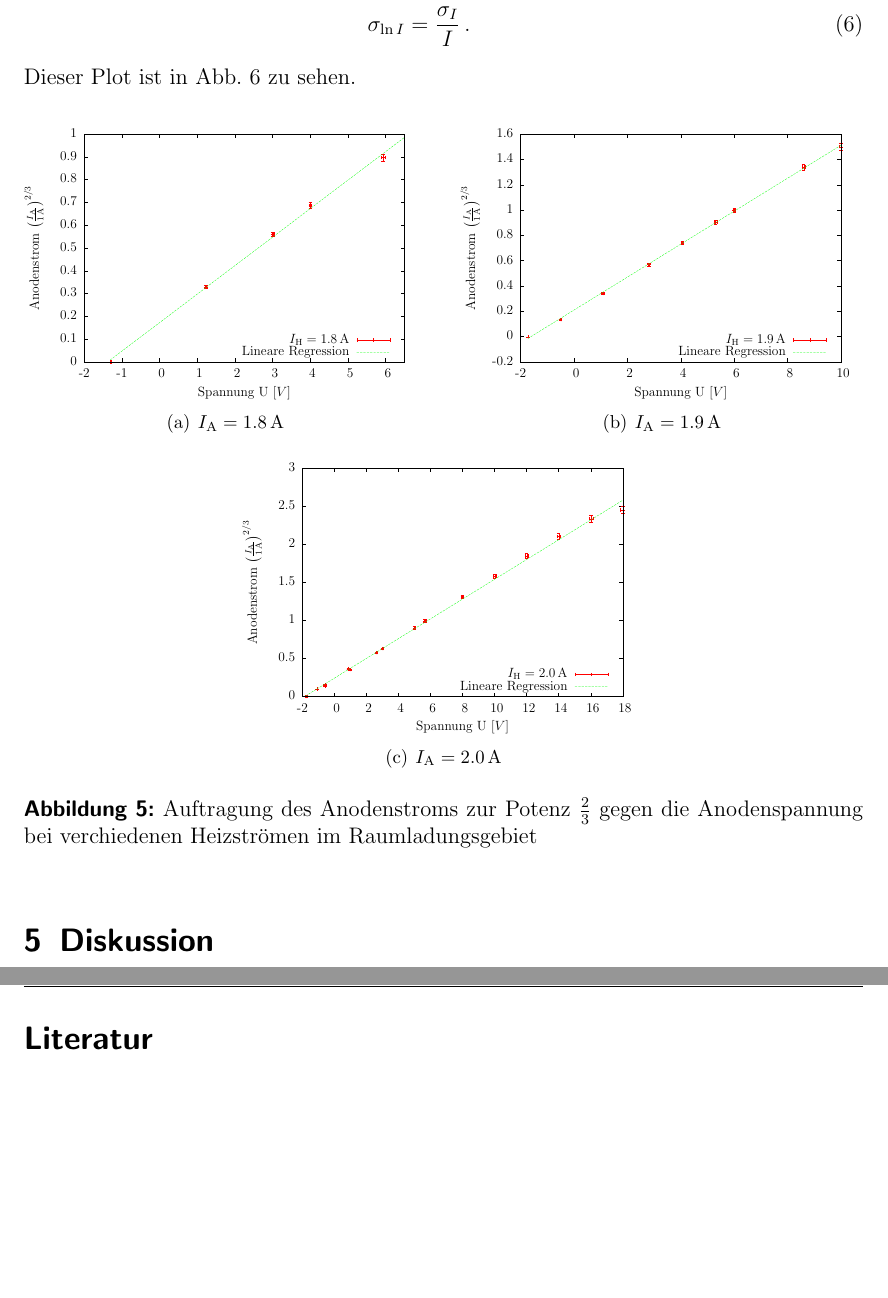
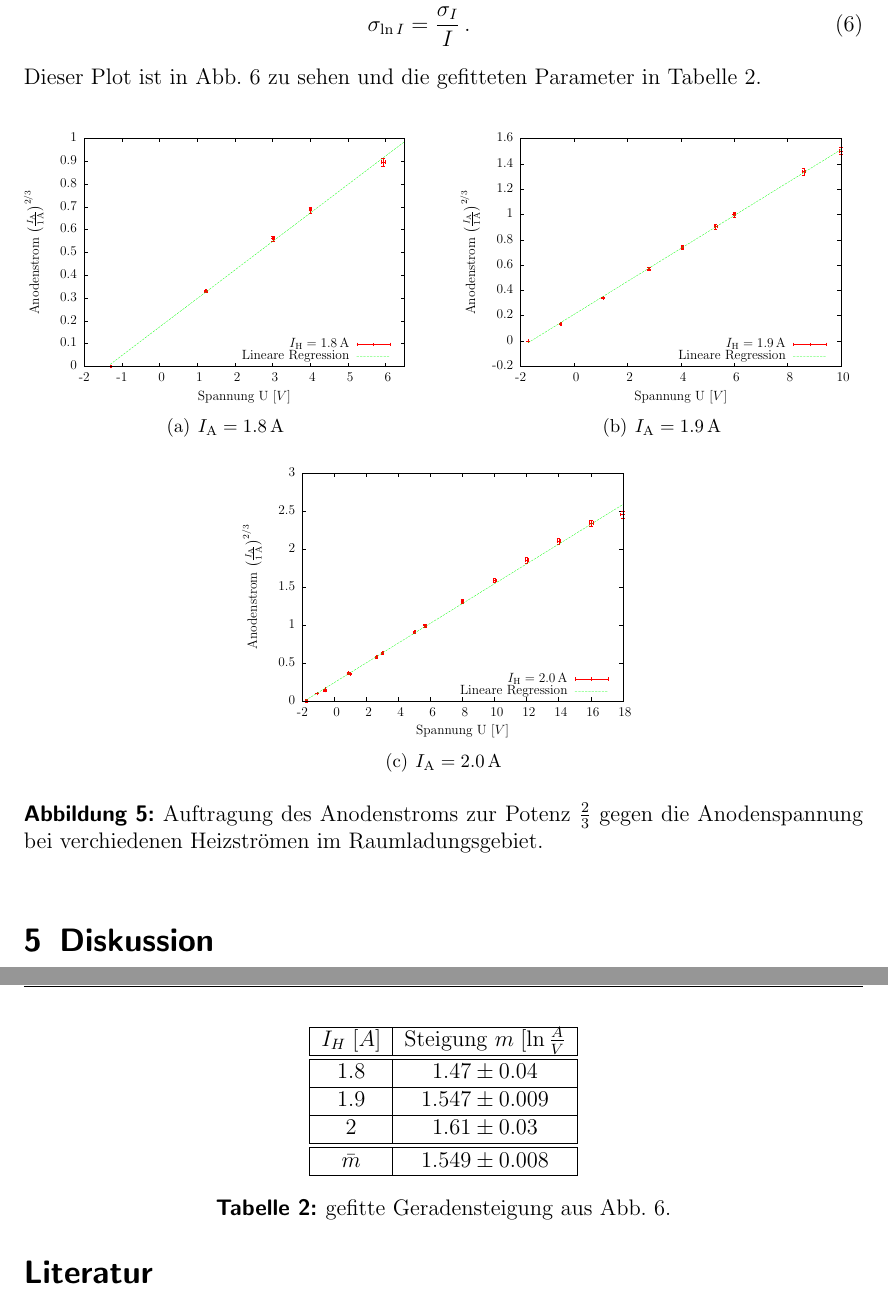
Before and after one commit to miallo/17Elektronik, a LaTeX document (Prohaupt.tex): two parts of pages 8 and 10 of 10, joined at a grey line, cut so that both start at the same text, the shorter picture padded with empty space. The pictures show the PDF file Prohaupt.pdf that the author committed with the source.

Commit message:
Auswertung weiter

```diff
--- a/Prohaupt.tex
+++ b/Prohaupt.tex
@@ -319,7 +319,7 @@ Die Fehlerrechnung nach Gauss führt zu
 \sigma_{\ln I} &= \frac{\sigma_I}{I}\,.
 \end{align}
 
-Dieser Plot ist in Abb. \ref{fig:expRauml} zu sehen.
+Dieser Plot ist in Abb. \ref{fig:expRauml} zu sehen und die gefitteten Parameter in Tabelle \ref{tab:expPara}.
 
 \begin{figure}[h]
    \centering
@@ -354,6 +355,20 @@ $I_\text H\,$[A]& $a\,\left[\frac{\text A^{2/3}}{\text V}\right]$	& $b\,\left[\t
 \caption{Doppeltlogarithmische Auftragung von des Anodenstroms gegen die Gesamtspannung.}
 \label{fig:expRauml}
 \end{figure}
+
+\begin{table}
+\centering
+\begin{tabular}{|c|c|}
+\hline
+$I_H\; [A]$	& Steigung $m\;[\ln\frac{A}{V}$\\\hline\hline
+1.8	& $1.47 \pm 0.04$	\\\hline
+1.9	& $1.547 \pm 0.009$	\\\hline
+2	& $1.61 \pm 0.03$	\\\hline\hline
+$\bar{m}$ & $1.549 \pm 0.008$\\\hline
+\end{tabular}
+\caption{gefitte Geradensteigung aus Abb. \ref{fig:expRauml}.}
+\label{tab:expPara}
+\end{table}
 
 \section{Diskussion}
 \label{sec:diskussion}
```
Also changed, not shown: Prohaupt.pdf, Prohaupt.tex (5 more changed lines).
